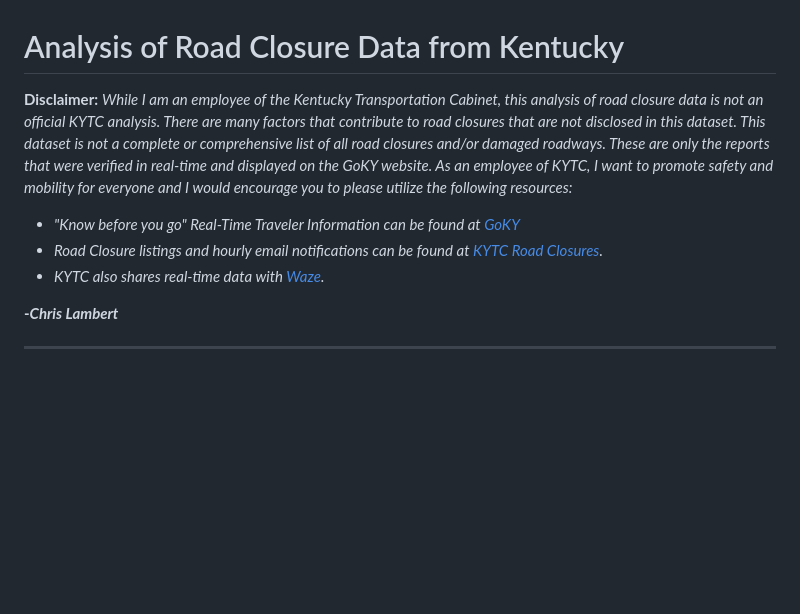
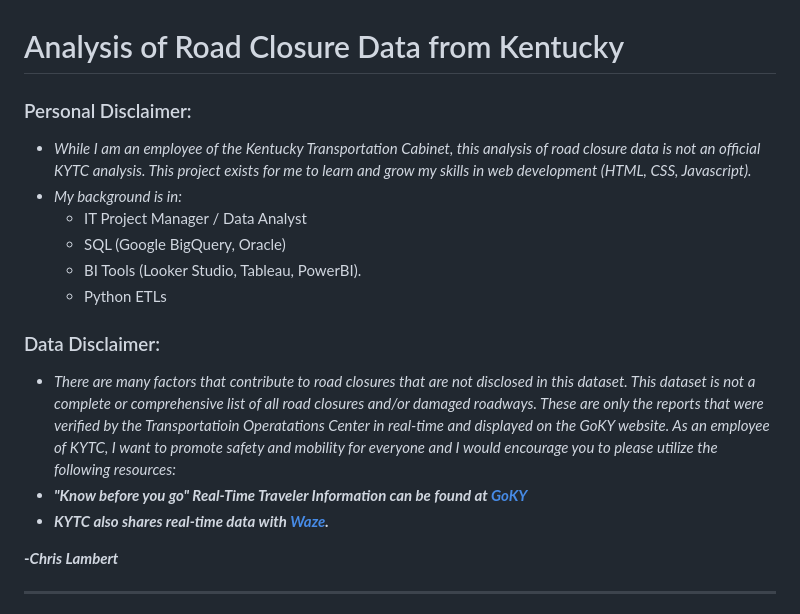
Before and after one commit to chrislambert-ky/analysis-ky-roadclosures, a Markdown page: README.md, the part around the change. GitHub-like rendering; blank space fills up the shorter version.

```diff
--- a/README.md
+++ b/README.md
@@ -1,10 +1,16 @@
 # Analysis of Road Closure Data from Kentucky
 
-**Disclaimer:** _While I am an employee of the Kentucky Transportation Cabinet, this analysis of road closure data is not an official KYTC analysis.  There are many factors that contribute to road closures that are not disclosed in this dataset.  This dataset is not a complete or comprehensive list of all road closures and/or damaged roadways.  These are only the reports that were verified in real-time and displayed on the GoKY website.  As an employee of KYTC, I want to promote safety and mobility for everyone and I would encourage you to please utilize the following resources:_
-
-* _"Know before you go" Real-Time Traveler Information can be found at [GoKY](https://goky.ky.gov)_
-* _Road Closure listings and hourly email notifications can be found at [KYTC Road Closures](https://transportation.ky.gov/Pages/Weather-Related-Road-Closures.aspx)._
-* _KYTC also shares real-time data with [Waze](https://www.waze.com/en/live-map/)._
+### Personal Disclaimer:
+- _While I am an employee of the Kentucky Transportation Cabinet, this analysis of road closure data is not an official KYTC analysis.  This project exists for me to learn and grow my skills in web development (HTML, CSS, Javascript)._
+- _My background is in:_
+  - IT Project Manager / Data Analyst
+  - SQL (Google BigQuery, Oracle)
+  - BI Tools (Looker Studio, Tableau, PowerBI).
+  - Python ETLs
+### Data Disclaimer:
+- _There are many factors that contribute to road closures that are not disclosed in this dataset. This dataset is not a complete or comprehensive list of all road closures and/or damaged roadways.  These are only the reports that were verified by the Transportatioin Operatations Center in real-time and displayed on the GoKY website. As an employee of KYTC, I want to promote safety and mobility for everyone and I would encourage you to please utilize the following resources:_<br>
+- **_"Know before you go" Real-Time Traveler Information can be found at [GoKY](https://goky.ky.gov)_**
+- **_KYTC also shares real-time data with [Waze](https://www.waze.com/en/live-map/)._**
 
 **-_Chris Lambert_**
 
```
